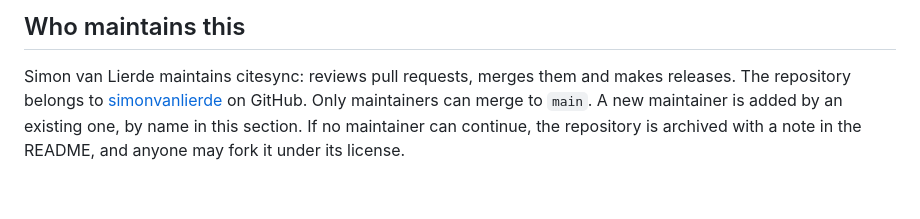
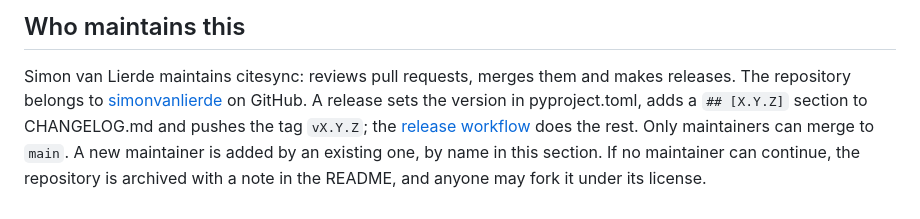
Before and after one commit to simonvanlierde/citesync, a Markdown page: .github/CONTRIBUTING.md, the part around the change. GitHub-like rendering.

Commit message:
docs: point maintainers at the template's release workflow instead of a releasing page
Signed-off-by: Simon van Lierde <90462640+simonvanlierde@users.noreply.github.com>

```diff
--- a/.github/CONTRIBUTING.md
+++ b/.github/CONTRIBUTING.md
@@ -60,6 +60,8 @@ The `dco` workflow checks every pull request from a fork and fails on a commit w
 
 Simon van Lierde maintains citesync: reviews pull requests, merges them and
 makes releases. The repository belongs to [simonvanlierde](https://github.com/simonvanlierde)
-on GitHub. Only maintainers can merge to `main`. A new maintainer is added by an existing one, by name in this section.
+on GitHub. A release sets the version in pyproject.toml, adds a `## [X.Y.Z]` section to CHANGELOG.md and pushes the tag `vX.Y.Z`;
+the [release workflow](https://github.com/simonvanlierde/project-templates/blob/main/docs/tooling.md#release-workflows) does the rest.
+Only maintainers can merge to `main`. A new maintainer is added by an existing one, by name in this section.
 If no maintainer can continue, the repository is archived with a note in the README,
 and anyone may fork it under its license.
```
Also changed, not shown: README.md (+0 -4 lines), docs/releasing.md (deleted, +0 -9 lines).
